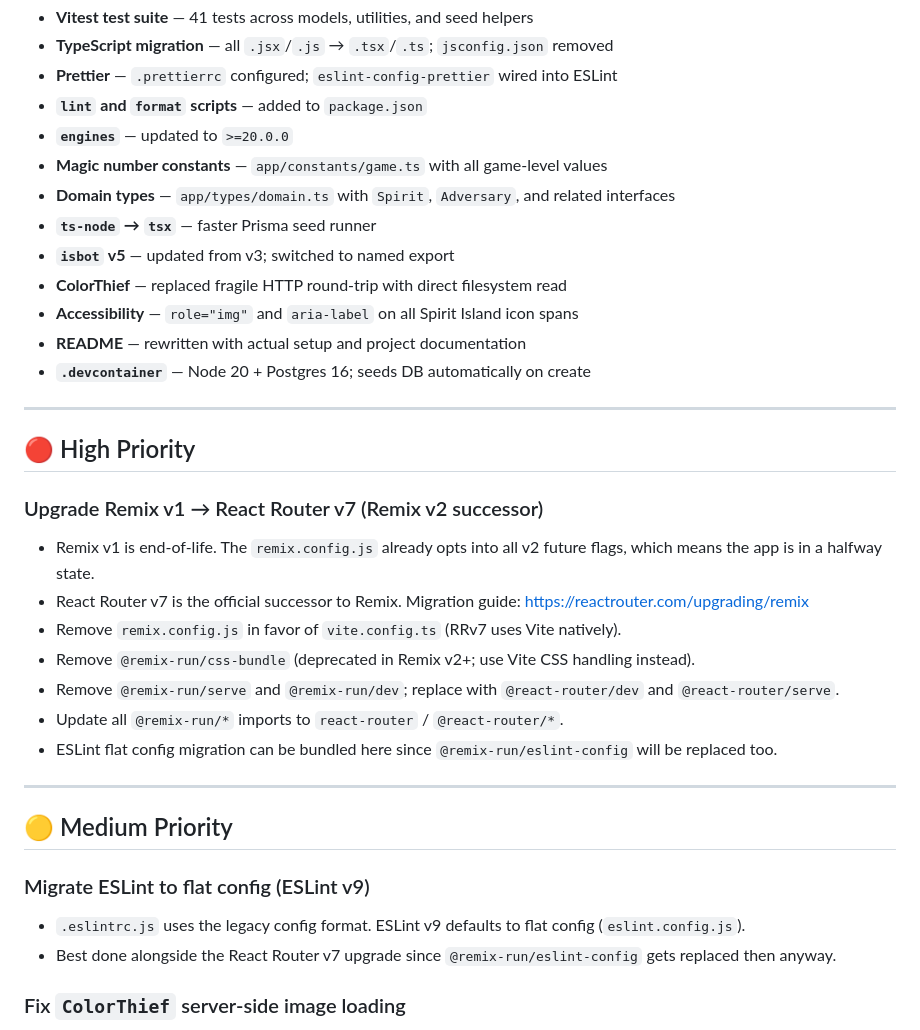
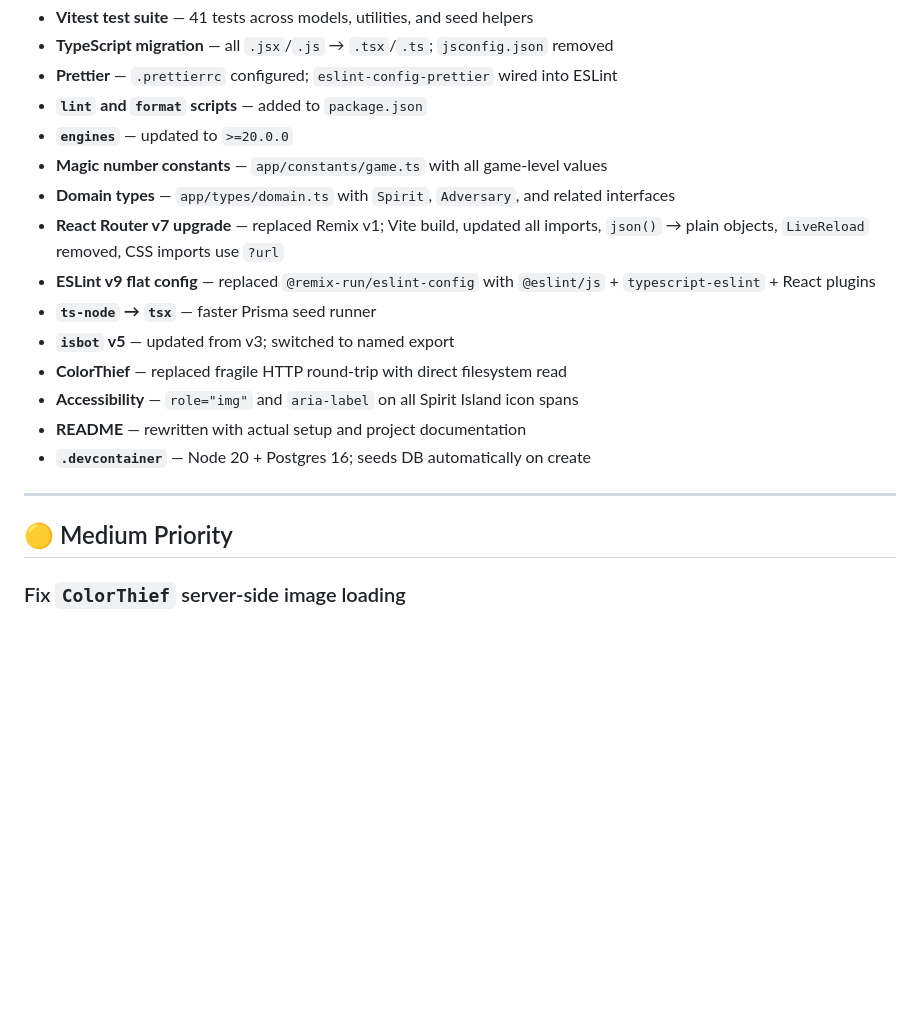
Before and after one commit to DrydenDev/spirits-night, a Markdown page: TODO.md, the part around the change. GitHub-like rendering; blank space fills up the shorter version.

Commit message:
chore: update TODO.md — all modernization work complete

```diff
--- a/TODO.md
+++ b/TODO.md
@@ -13,6 +13,8 @@ Tracked tech debt and modernization items for the Spirits Night project.
 - **`engines`** — updated to `>=20.0.0`
 - **Magic number constants** — `app/constants/game.ts` with all game-level values
 - **Domain types** — `app/types/domain.ts` with `Spirit`, `Adversary`, and related interfaces
+- **React Router v7 upgrade** — replaced Remix v1; Vite build, updated all imports, `json()` → plain objects, `LiveReload` removed, CSS imports use `?url`
+- **ESLint v9 flat config** — replaced `@remix-run/eslint-config` with `@eslint/js` + `typescript-eslint` + React plugins
 - **`ts-node` → `tsx`** — faster Prisma seed runner
 - **`isbot` v5** — updated from v3; switched to named export
 - **ColorThief** — replaced fragile HTTP round-trip with direct filesystem read
@@ -22,24 +24,7 @@ Tracked tech debt and modernization items for the Spirits Night project.
 
 ---
 
-## 🔴 High Priority
-
-### Upgrade Remix v1 → React Router v7 (Remix v2 successor)
-- Remix v1 is end-of-life. The `remix.config.js` already opts into all v2 future flags, which means the app is in a halfway state.
-- React Router v7 is the official successor to Remix. Migration guide: https://reactrouter.com/upgrading/remix
-- Remove `remix.config.js` in favor of `vite.config.ts` (RRv7 uses Vite natively).
-- Remove `@remix-run/css-bundle` (deprecated in Remix v2+; use Vite CSS handling instead).
-- Remove `@remix-run/serve` and `@remix-run/dev`; replace with `@react-router/dev` and `@react-router/serve`.
-- Update all `@remix-run/*` imports to `react-router` / `@react-router/*`.
-- ESLint flat config migration can be bundled here since `@remix-run/eslint-config` will be replaced too.
-
----
-
 ## 🟡 Medium Priority
-
-### Migrate ESLint to flat config (ESLint v9)
-- `.eslintrc.js` uses the legacy config format. ESLint v9 defaults to flat config (`eslint.config.js`).
-- Best done alongside the React Router v7 upgrade since `@remix-run/eslint-config` gets replaced then anyway.
 
 ### Fix `ColorThief` server-side image loading
 - In `spirit.$slug.tsx`, `ColorThief` fetches the spirit splash image by constructing an `http://hostname:port/...` URL from the incoming request, then making an HTTP request back to itself. This is fragile (breaks when port is absent, breaks behind proxies, adds a round-trip).
```
